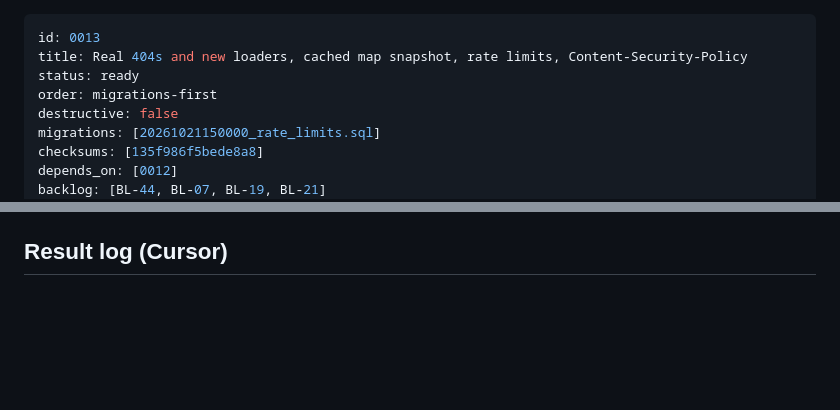
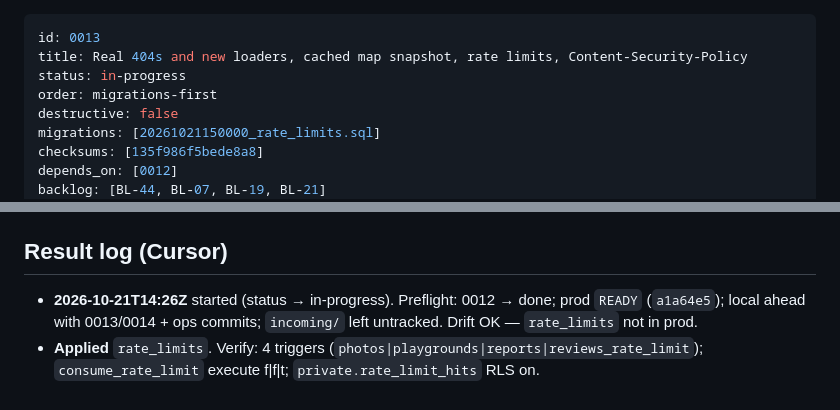
Before and after one commit to nebevk/playground-finder, a Markdown page: ops/handoff/0013-launch-hardening.md, 2 parts joined by grey strips. Drawn GitHub-style; blank space fills up the shorter version.

Commit message:
ops(0012): done; ops(0013): applied rate_limits

```diff
--- a/ops/handoff/0013-launch-hardening.md
+++ b/ops/handoff/0013-launch-hardening.md
@@ -1,7 +1,7 @@
 ---
 id: 0013
 title: Real 404s and new loaders, cached map snapshot, rate limits, Content-Security-Policy
-status: ready
+status: in-progress
 order: migrations-first
 destructive: false
 migrations: [20261021150000_rate_limits.sql]
@@ -139,3 +139,6 @@ drop table if exists private.rate_limit_hits;
 For the app, `git revert` the deploy commit and push, or promote the previous deployment in Vercel, which is faster if the CSP breaks pages. The two halves are independent. Without the SQL, the new code treats every attempt as allowed: the limiter fails open, and inserts just aren't counted. Without the new code, the old code shows a generic error when a limit refuses an insert.
 
 ## Result log (Cursor)
+
+- **2026-10-21T14:26Z** started (status → in-progress). Preflight: 0012 → done; prod `READY` (`a1a64e5`); local ahead with 0013/0014 + ops commits; `incoming/` left untracked. Drift OK — `rate_limits` not in prod.
+- **Applied** `rate_limits`. Verify: 4 triggers (`photos|playgrounds|reports|reviews_rate_limit`); `consume_rate_limit` execute f|f|t; `private.rate_limit_hits` RLS on.
```
Also changed, not shown: ops/handoff/0012-manage-your-contributions.md (+2 -1 lines).
